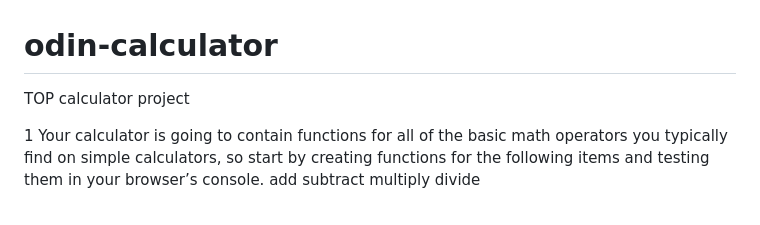
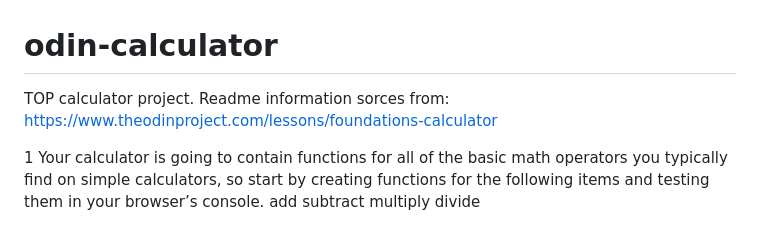
Before and after one commit to joegbrush/odin-calculator, a Markdown page: README.md, the part around the change. Drawn GitHub-style.

```diff
--- a/README.md
+++ b/README.md
@@ -1,5 +1,6 @@
 # odin-calculator
-TOP calculator project
+TOP calculator project. Readme information sorces from:
+https://www.theodinproject.com/lessons/foundations-calculator
 
 1 Your calculator is going to contain functions for all of the basic math operators you typically find on simple      calculators, so start by creating functions for the following items and testing them in your browser’s console.
   add
```
